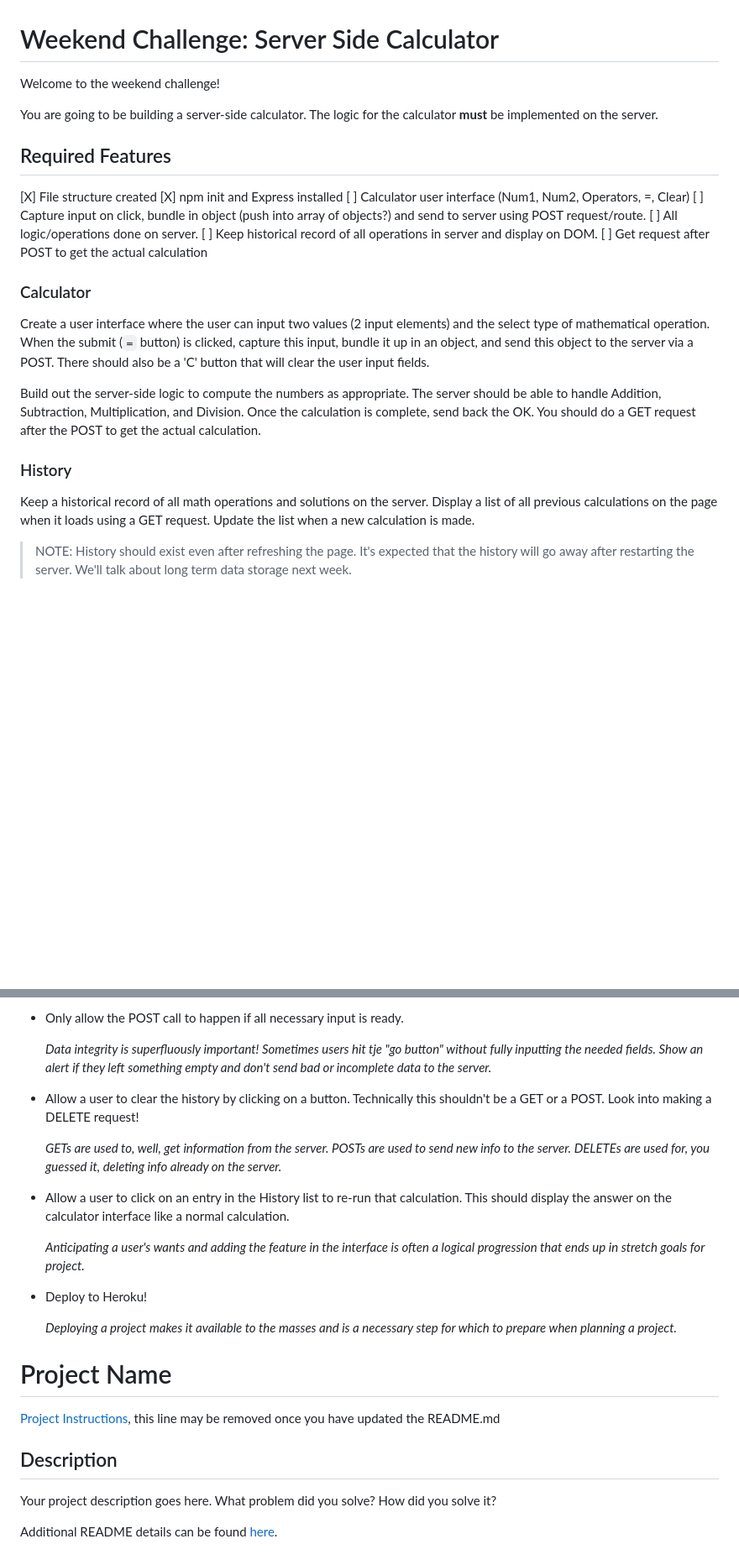
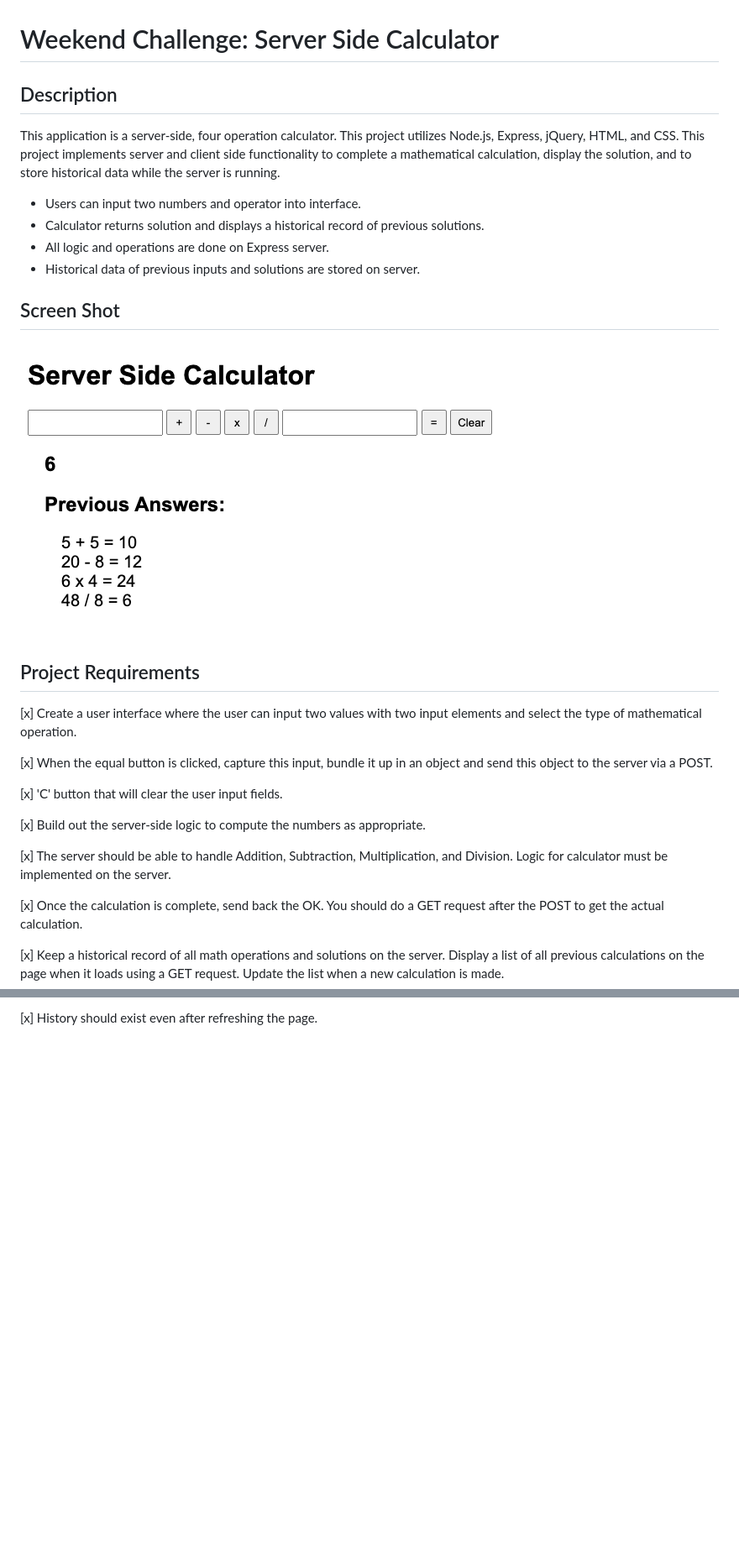
Before and after one commit to stevesavstrom/weekend-jquery-server-calculator, a Markdown page: README.md, 2 parts joined by grey strips. Shown: that part at 84% size. GitHub-like rendering; pictures changed too: images/screenshot.png (added); blank space fills up the shorter version.

Commit message:
edited README and added comments to project

```diff
--- a/README.md
+++ b/README.md
@@ -1,28 +1,28 @@
 # Weekend Challenge: Server Side Calculator
 
-Welcome to the weekend challenge!
+## Description
+This application is a server-side, four operation calculator. This project utilizes Node.js, Express, jQuery, HTML, and CSS. This project implements server and client side functionality to complete a mathematical calculation, display the solution, and to store historical data while the server is running.
 
-You are going to be building a server-side calculator. The logic for the calculator **must** be implemented on the server.
+- Users can input two numbers and operator into interface.
+- Calculator returns solution and displays a historical record of previous solutions.
+- All logic and operations are done on Express server.
+- Historical data of previous inputs and solutions are stored on server.
 
-## Required Features
+## Screen Shot
+![Screen Shot](images/screenshot.png)
 
-[X] File structure created
-[X] npm init and Express installed
-[ ] Calculator user interface (Num1, Num2, Operators, =, Clear)
-[ ] Capture input on click, bundle in object (push into array of objects?) and send to server using POST request/route.
-[ ] All logic/operations done on server.
-[ ] Keep historical record of all operations in server and display on DOM.
-[ ] Get request after POST to get the actual calculation
+## Project Requirements
+[x] Create a user interface where the user can input two values with two input elements and select the type of mathematical operation.
 
-### Calculator
+[x] When the equal button is clicked, capture this input, bundle it up in an object and send this object to the server via a POST.
 
-Create a user interface where the user can input two values (2 input elements) and the select type of mathematical operation. When the submit (`=` button) is clicked, capture this input, bundle it up in an object, and send this object to the server via a POST. There should also be a 'C' button that will clear the user input fields.
+[x] 'C' button that will clear the user input fields.
 
-Build out the server-side logic to compute the numbers as appropriate. The server should be able to handle Addition, Subtraction, Multiplication, and Division. Once the calculation is complete, send back the OK. You should do a GET request after the POST to get the actual calculation.
+[x] Build out the server-side logic to compute the numbers as appropriate.
 
-### History
+[x] The server should be able to handle Addition, Subtraction, Multiplication, and Division. Logic for calculator must be implemented on the server.
 
-Keep a historical record of all math operations and solutions on the server. Display a list of all previous calculations on the page when it loads using a GET request. Update the list when a new calculation is made.
+[x] Once the calculation is complete, send back the OK. You should do a GET request after the POST to get the actual calculation.
 
-> NOTE: History should exist even after refreshing the page. It's expected that the history will go away after restarting the server. We'll talk about long term data storage next week.
+[x] Keep a historical record of all math operations and solutions on the server. Display a list of all previous calculations on the page when it loads using a GET request. Update the list when a new calculation is made.
 
@@ -45,28 +29 @@ Keep a historical record of all math operations and solutions on the server. Dis
-- Only allow the POST call to happen if all necessary input is ready.
-
-  *Data integrity is superfluously important! Sometimes users hit tje "go button" without fully inputting the needed fields. Show an alert if they left something empty and don't send bad or incomplete data to the server.*
-
-- Allow a user to clear the history by clicking on a button. Technically this shouldn't be a GET or a POST. Look into making a DELETE request!
-
-  *GETs are used to, well, get information from the server. POSTs are used to send new info to the server. DELETEs are used for, you guessed it, deleting info already on the server.*
-
-- Allow a user to click on an entry in the History list to re-run that calculation. This should display the answer on the calculator interface like a normal calculation.
-
-  *Anticipating a user's wants and adding the feature in the interface is often a logical progression that ends up in stretch goals for project.*
-
-- Deploy to Heroku!
-
-  *Deploying a project makes it available to the masses and is a necessary step for which to prepare when planning a project.*
-
-
-# Project Name
-
-[Project Instructions](./INSTRUCTIONS.md), this line may be removed once you have updated the README.md
-
-
-
-## Description
-
-Your project description goes here. What problem did you solve? How did you solve it?
-
-Additional README details can be found [here](https://github.com/PrimeAcademy/readme-template/blob/master/README.md).
+[x] History should exist even after refreshing the page.
```
Also changed, not shown: other parts of README.md (+0 -16 lines), 2 other files.
